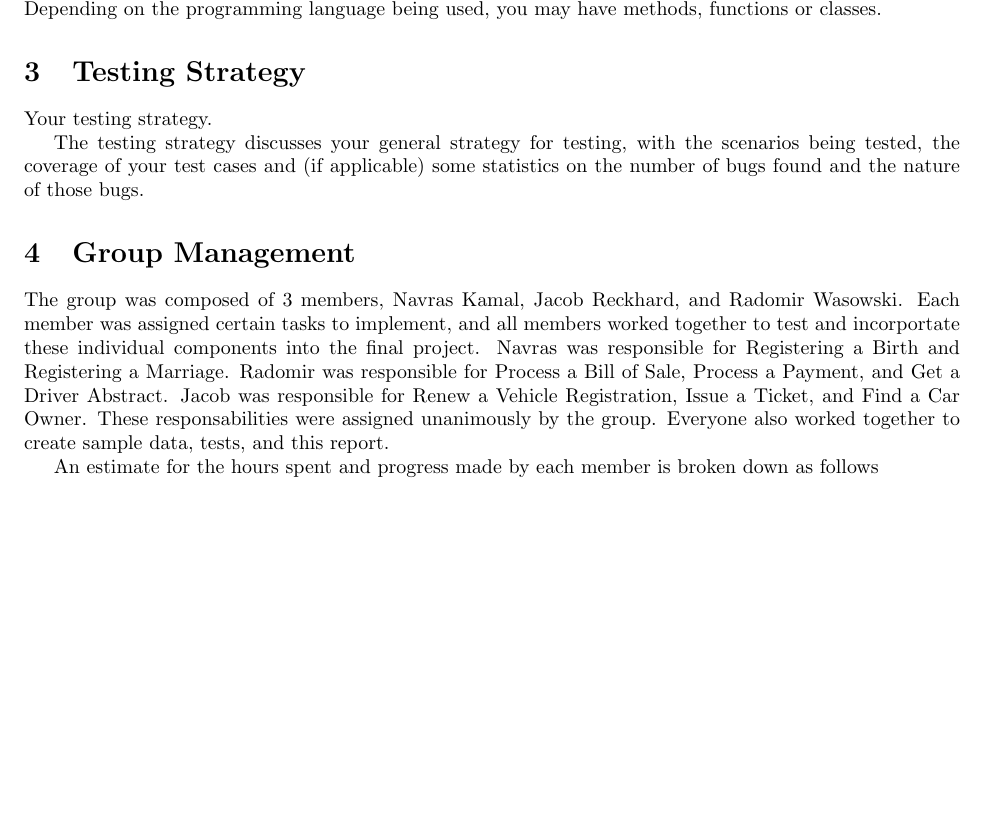
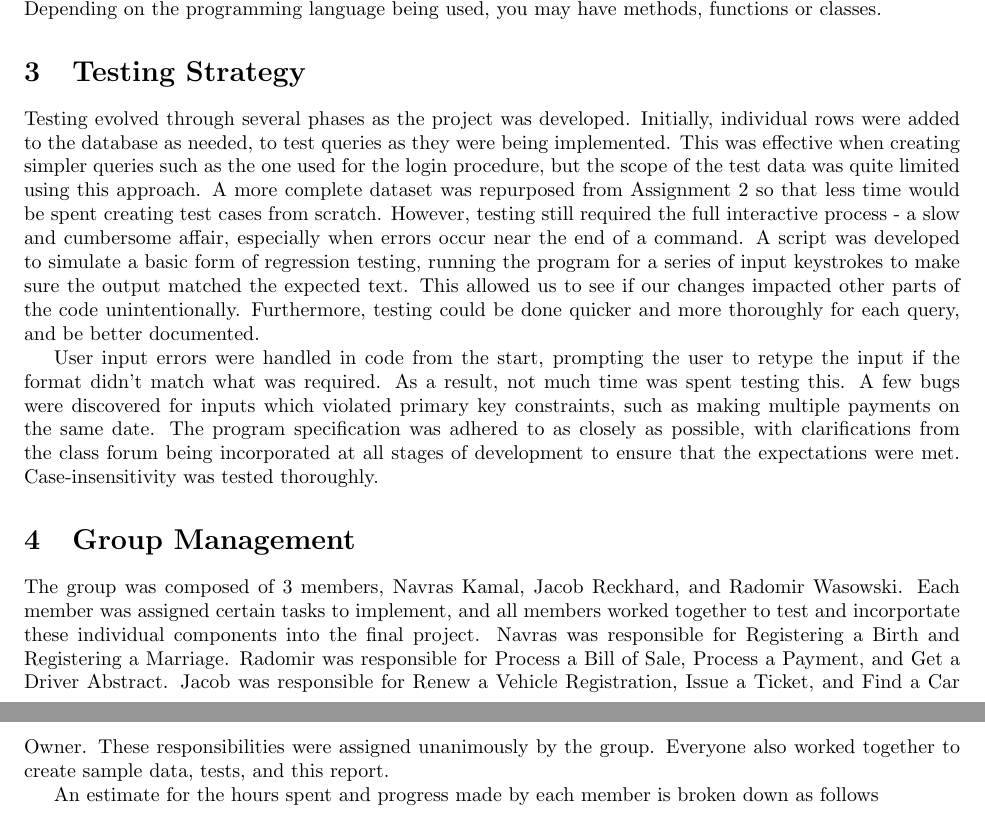
Before and after one commit to jacobrec/CMPUT-291-P1, a LaTeX document (Report/Report.tex, which reads Report/sections/3_testing.tex, Report/sections/4_group.tex): part of page 3 of 4 before the commit and two parts of pages 3 and 4 of 4 after it, the two joined at a grey line, cut so that both start at the same text, the shorter picture padded with empty space. Compiled offline with pdfLaTeX.

Commit message:
Finished? testing section

```diff
--- a/Report/sections/3_testing.tex
+++ b/Report/sections/3_testing.tex
@@ -1,3 +1,3 @@
-Your testing strategy.
+Testing evolved through several phases as the project was developed.  Initially, individual rows were added to the database as needed, to test queries as they were being implemented.  This was effective when creating simpler queries such as the one used for the login procedure, but the scope of the test data was quite limited using this approach.  A more complete dataset was repurposed from Assignment #2 so that less time would be spent creating test cases from scratch.  However, testing still required the full interactive process - a slow and cumbersome affair, especially when errors occur near the end of a command. A script was developed to simulate a basic form of regression testing, running the program for a series of input keystrokes to make sure the output matched the expected text.  This allowed us to see if our changes impacted other parts of the code unintentionally.  Furthermore, testing could be done quicker and more thoroughly for each query, and be better documented.
 
-The testing strategy discusses your general strategy for testing, with the scenarios being tested, the coverage of your test cases and (if applicable) some statistics on the number of bugs found and the nature of those bugs.
+User input errors were handled in code from the start, prompting the user to retype the input if the format didn't match what was required.  As a result, not much time was spent testing this.  A few bugs were discovered for inputs which violated primary key constraints, such as making multiple payments on the same date.  The program specification was adhered to as closely as possible, with clarifications from the class forum being incorporated at all stages of development to ensure that the expectations were met.  Case-insensitivity was tested thoroughly.
--- a/Report/sections/4_group.tex
+++ b/Report/sections/4_group.tex
@@ -1,4 +1,4 @@
-The group was composed of 3 members, Navras Kamal, Jacob Reckhard, and Radomir Wasowski.  Each member was assigned certain tasks to implement, and all members worked together to test and incorportate these individual components into the final project.  Navras was responsible for Registering a Birth and Registering a Marriage.  Radomir was responsible for Process a Bill of Sale, Process a Payment, and Get a Driver Abstract.  Jacob was responsible for Renew a Vehicle Registration, Issue a Ticket, and Find a Car Owner.  These responsabilities were assigned unanimously by the group.  Everyone also worked together to create sample data, tests, and this report.
+The group was composed of 3 members, Navras Kamal, Jacob Reckhard, and Radomir Wasowski.  Each member was assigned certain tasks to implement, and all members worked together to test and incorportate these individual components into the final project.  Navras was responsible for Registering a Birth and Registering a Marriage.  Radomir was responsible for Process a Bill of Sale, Process a Payment, and Get a Driver Abstract.  Jacob was responsible for Renew a Vehicle Registration, Issue a Ticket, and Find a Car Owner.  These responsibilities were assigned unanimously by the group.  Everyone also worked together to create sample data, tests, and this report.
 
 An estimate for the hours spent and progress made by each member is broken down as follows
 \begin{itemize}
```
Also changed, not shown: Report/sections/4_group.tex (2 more changed lines).
